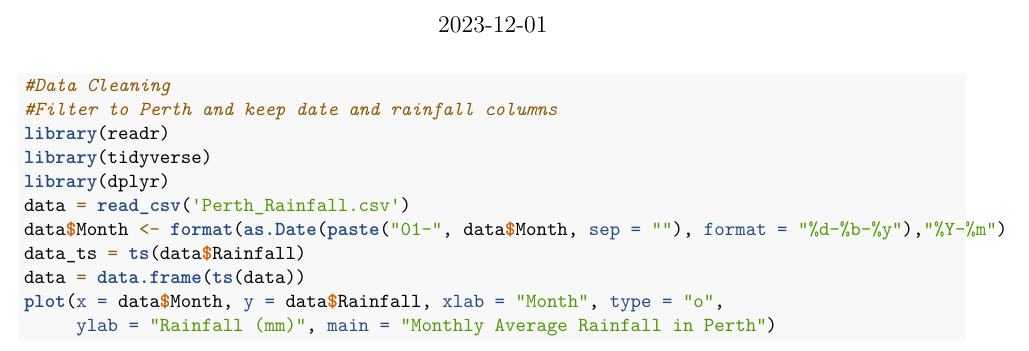
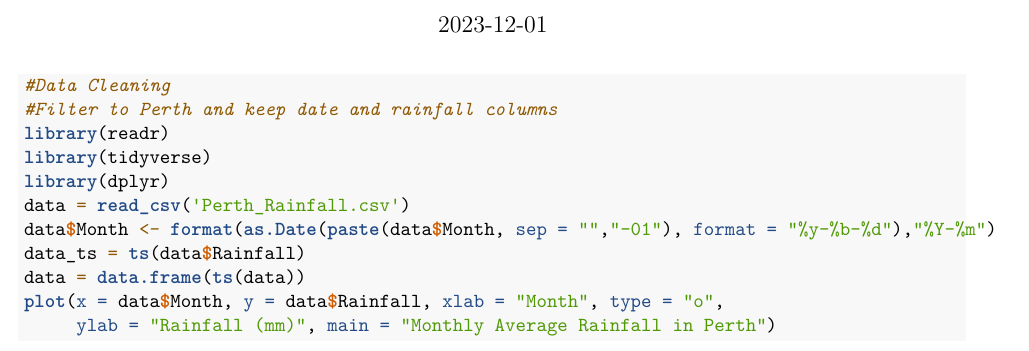
Before and after one commit to bba32/stat485, an R Markdown document (Rainfall Final.Rmd): part of page 1 of 21, cut so that both start at the same text. Rendered offline with R 4.5, knitr and Pandoc, then LaTeX, with nearby package versions; some code elsewhere in the file could not run offline.

Commit message:
imputation

```diff
--- a/Perth_Rainfall.csv
+++ b/Perth_Rainfall.csv
@@ -32,7 +32,7 @@ Month,Rainfall
 11-Jan,30.2
 11-Feb,0.4
 11-Mar,0
-11-Apr,19.1
+11-Apr,19.4
 11-May,85
 11-Jun,171.4
 11-Jul,161
--- a/Rainfall Final.Rmd
+++ b/Rainfall Final.Rmd
@@ -12,7 +12,7 @@ library(readr)
 library(tidyverse)
 library(dplyr)
 data = read_csv('Perth_Rainfall.csv')
-data$Month <- format(as.Date(paste("01-", data$Month, sep = ""), format = "%d-%b-%y"),"%Y-%m")
+data$Month <- format(as.Date(paste(data$Month, sep = "","-01"), format = "%y-%b-%d"),"%Y-%m")
 data_ts = ts(data$Rainfall)
 data = data.frame(ts(data))
 plot(x = data$Month, y = data$Rainfall, xlab = "Month", type = "o",
```
